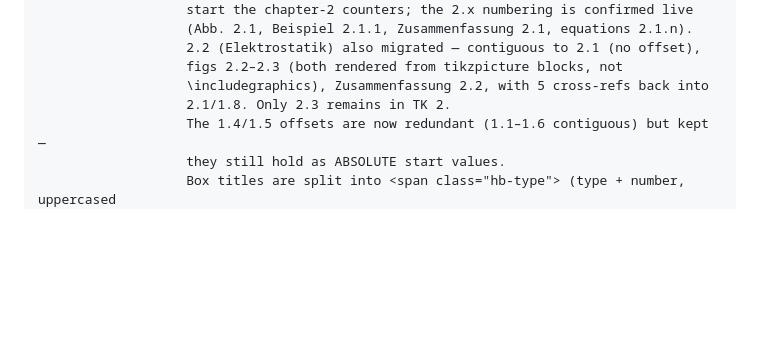
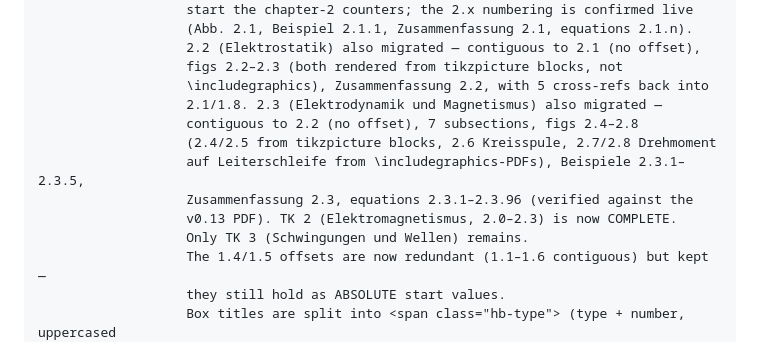
Before and after one commit to ceffertzfhac/interaktives-skript, a Markdown page: CLAUDE.md, the part around the change. Drawn GitHub-style; blank space fills up the shorter version.

Commit message:
docs(em-2.3): CLAUDE.md-numbering aktualisiert — TK 2 komplett (2.0-2.3)
2.3 als migriert eingetragen (figs 2.4-2.8, Beispiele 2.3.1-2.3.5,
Zusammenfassung 2.3, Gleichungen 2.3.1-2.3.96, gegen v0.13-PDF verifiziert);
TK 2 Elektromagnetismus abgeschlossen, offen bleibt nur TK 3 (Schwingungen und Wellen).

Co-Authored-By: Claude Opus 4.8 <noreply@anthropic.com>

```diff
--- a/CLAUDE.md
+++ b/CLAUDE.md
@@ -100,7 +100,13 @@ src/numbering.js   init_numbering() — box, figure and image numbering off page
                    2.2 (Elektrostatik) also migrated — contiguous to 2.1 (no offset),
                    figs 2.2–2.3 (both rendered from tikzpicture blocks, not
                    \includegraphics), Zusammenfassung 2.2, with 5 cross-refs back into
-                   2.1/1.8. Only 2.3 remains in TK 2.
+                   2.1/1.8. 2.3 (Elektrodynamik und Magnetismus) also migrated —
+                   contiguous to 2.2 (no offset), 7 subsections, figs 2.4–2.8
+                   (2.4/2.5 from tikzpicture blocks, 2.6 Kreisspule, 2.7/2.8 Drehmoment
+                   auf Leiterschleife from \includegraphics-PDFs), Beispiele 2.3.1–2.3.5,
+                   Zusammenfassung 2.3, equations 2.3.1–2.3.96 (verified against the
+                   v0.13 PDF). TK 2 (Elektromagnetismus, 2.0–2.3) is now COMPLETE.
+                   Only TK 3 (Schwingungen und Wellen) remains.
                    The 1.4/1.5 offsets are now redundant (1.1–1.6 contiguous) but kept —
                    they still hold as ABSOLUTE start values.
                    Box titles are split into <span class="hb-type"> (type + number, uppercased
```
